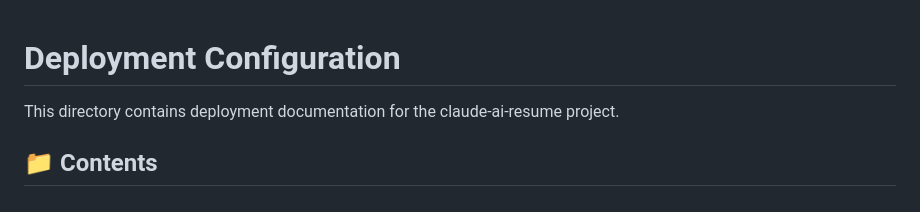
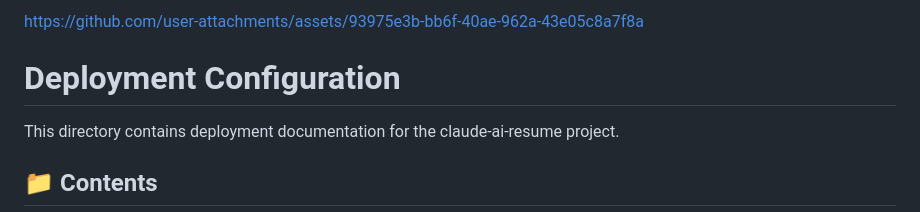
Before and after one commit to TVW96/claude-ai-resume, a Markdown page: .github/README.md, the part around the change. Rendered like a GitHub page.

Commit message:
Update README with deployment documentation link
Added a link to the deployment documentation.

```diff
--- a/.github/README.md
+++ b/.github/README.md
@@ -1,3 +1,8 @@
+
+
+
+https://github.com/user-attachments/assets/93975e3b-bb6f-40ae-962a-43e05c8a7f8a
+
 # Deployment Configuration
 
 This directory contains deployment documentation for the claude-ai-resume project.
```
